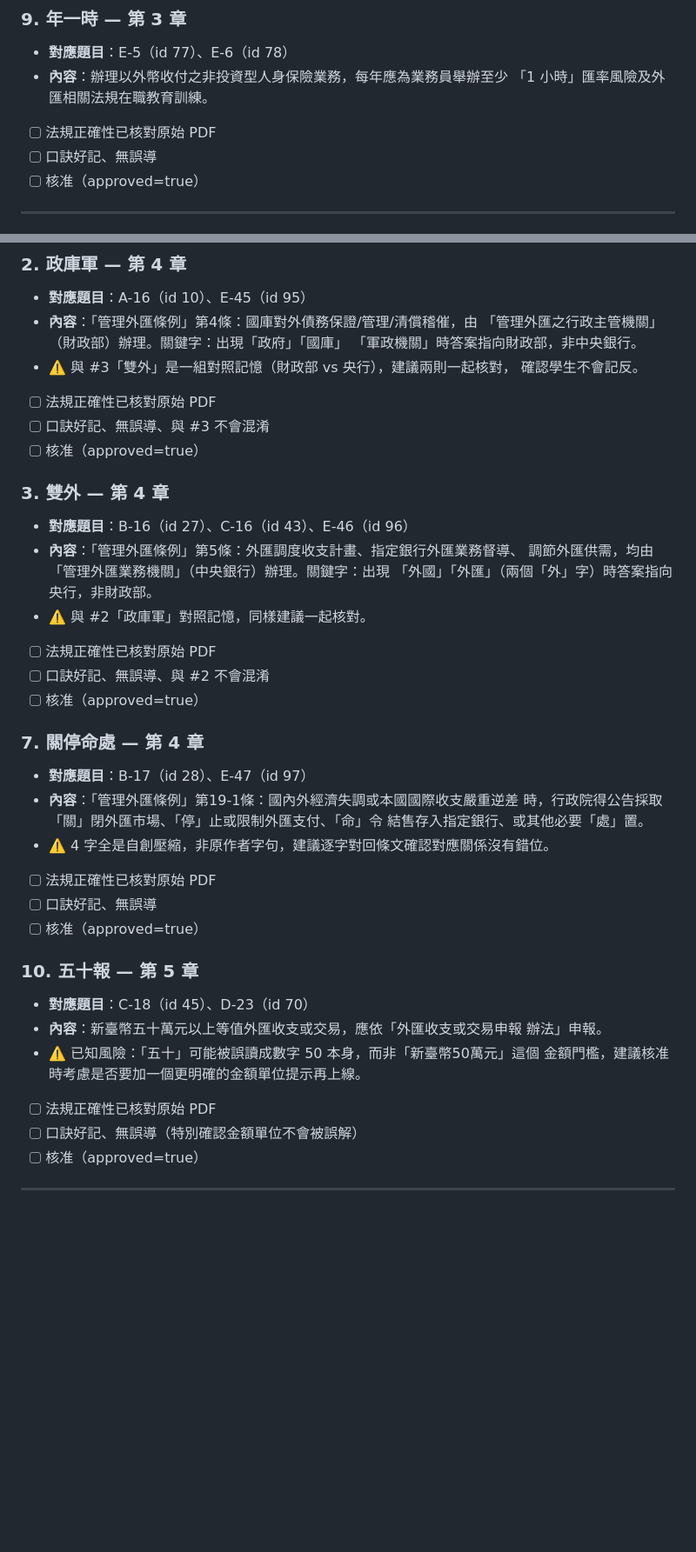
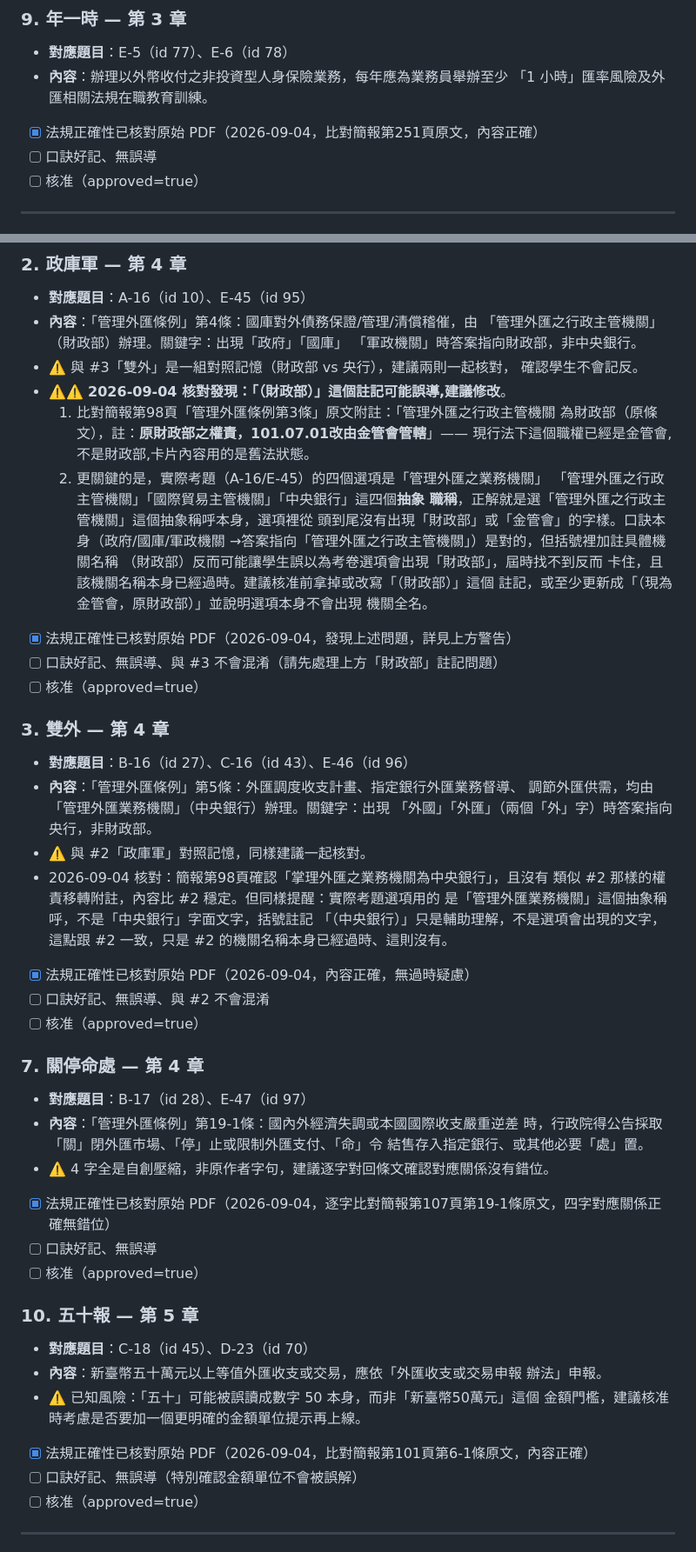
Before and after one commit to shinkong-insurance/currency-insurance-exam, a Markdown page: scripts/generate/ai_mnemonics_approval_checklist.md, 2 parts joined by grey strips. Shown at 87% size. Rendered like a GitHub page; blank space fills up the shorter version.

```diff
--- a/scripts/generate/ai_mnemonics_approval_checklist.md
+++ b/scripts/generate/ai_mnemonics_approval_checklist.md
@@ -63,7 +78,7 @@ Editor 的 `mnemonic_cards` 表新增一列（`source='ai_generated'`,
 - **對應題目**：E-5（id 77）、E-6（id 78）
 - **內容**：辦理以外幣收付之非投資型人身保險業務，每年應為業務員舉辦至少
   「1 小時」匯率風險及外匯相關法規在職教育訓練。
-- [ ] 法規正確性已核對原始 PDF
+- [x] 法規正確性已核對原始 PDF（2026-09-04，比對簡報第251頁原文，內容正確）
 - [ ] 口訣好記、無誤導
 - [ ] 核准（approved=true）
 
@@ -78,8 +93,21 @@ Editor 的 `mnemonic_cards` 表新增一列（`source='ai_generated'`,
   「軍政機關」時答案指向財政部，非中央銀行。
 - ⚠️ 與 #3「雙外」是一組對照記憶（財政部 vs 央行），建議兩則一起核對，
   確認學生不會記反。
-- [ ] 法規正確性已核對原始 PDF
-- [ ] 口訣好記、無誤導、與 #3 不會混淆
+- ⚠️⚠️ **2026-09-04 核對發現：「（財政部）」這個註記可能誤導,建議修改**。
+  1) 比對簡報第98頁「管理外匯條例第3條」原文附註：「管理外匯之行政主管機關
+  為財政部（原條文），註：**原財政部之權責，101.07.01改由金管會管轄**」——
+  現行法下這個職權已經是金管會,不是財政部,卡片內容用的是舊法狀態。
+  2) 更關鍵的是，實際考題（A-16/E-45）的四個選項是「管理外匯之業務機關」
+  「管理外匯之行政主管機關」「國際貿易主管機關」「中央銀行」這四個**抽象
+  職稱**，正解就是選「管理外匯之行政主管機關」這個抽象稱呼本身，選項裡從
+  頭到尾沒有出現「財政部」或「金管會」的字樣。口訣本身（政府/國庫/軍政機關
+  →答案指向「管理外匯之行政主管機關」）是對的，但括號裡加註具體機關名稱
+  （財政部）反而可能讓學生誤以為考卷選項會出現「財政部」，屆時找不到反而
+  卡住，且該機關名稱本身已經過時。建議核准前拿掉或改寫「（財政部）」這個
+  註記，或至少更新成「（現為金管會，原財政部）」並說明選項本身不會出現
+  機關全名。
+- [x] 法規正確性已核對原始 PDF（2026-09-04，發現上述問題，詳見上方警告）
+- [ ] 口訣好記、無誤導、與 #3 不會混淆（請先處理上方「財政部」註記問題）
 - [ ] 核准（approved=true）
 
 ### 3. 雙外 — 第 4 章
@@ -88,7 +116,12 @@ Editor 的 `mnemonic_cards` 表新增一列（`source='ai_generated'`,
   調節外匯供需，均由「管理外匯業務機關」（中央銀行）辦理。關鍵字：出現
   「外國」「外匯」（兩個「外」字）時答案指向央行，非財政部。
 - ⚠️ 與 #2「政庫軍」對照記憶，同樣建議一起核對。
-- [ ] 法規正確性已核對原始 PDF
+- 2026-09-04 核對：簡報第98頁確認「掌理外匯之業務機關為中央銀行」，且沒有
+  類似 #2 那樣的權責移轉附註，內容比 #2 穩定。但同樣提醒：實際考題選項用的
+  是「管理外匯業務機關」這個抽象稱呼，不是「中央銀行」字面文字，括號註記
+  「（中央銀行）」只是輔助理解，不是選項會出現的文字，這點跟 #2 一致，只是
+  #2 的機關名稱本身已經過時、這則沒有。
+- [x] 法規正確性已核對原始 PDF（2026-09-04，內容正確，無過時疑慮）
 - [ ] 口訣好記、無誤導、與 #2 不會混淆
 - [ ] 核准（approved=true）
 
@@ -98,7 +131,7 @@ Editor 的 `mnemonic_cards` 表新增一列（`source='ai_generated'`,
   時，行政院得公告採取「關」閉外匯市場、「停」止或限制外匯支付、「命」令
   結售存入指定銀行、或其他必要「處」置。
 - ⚠️ 4 字全是自創壓縮，非原作者字句，建議逐字對回條文確認對應關係沒有錯位。
-- [ ] 法規正確性已核對原始 PDF
+- [x] 法規正確性已核對原始 PDF（2026-09-04，逐字比對簡報第107頁第19-1條原文，四字對應關係正確無錯位）
 - [ ] 口訣好記、無誤導
 - [ ] 核准（approved=true）
 
@@ -108,7 +141,7 @@ Editor 的 `mnemonic_cards` 表新增一列（`source='ai_generated'`,
   辦法」申報。
 - ⚠️ 已知風險：「五十」可能被誤讀成數字 50 本身，而非「新臺幣50萬元」這個
   金額門檻，建議核准時考慮是否要加一個更明確的金額單位提示再上線。
-- [ ] 法規正確性已核對原始 PDF
+- [x] 法規正確性已核對原始 PDF（2026-09-04，比對簡報第101頁第6-1條原文，內容正確）
 - [ ] 口訣好記、無誤導（特別確認金額單位不會被誤解）
 - [ ] 核准（approved=true）
 
```
Also changed, not shown: other parts of scripts/generate/ai_mnemonics_approval_checklist.md (+21 -6 lines).
